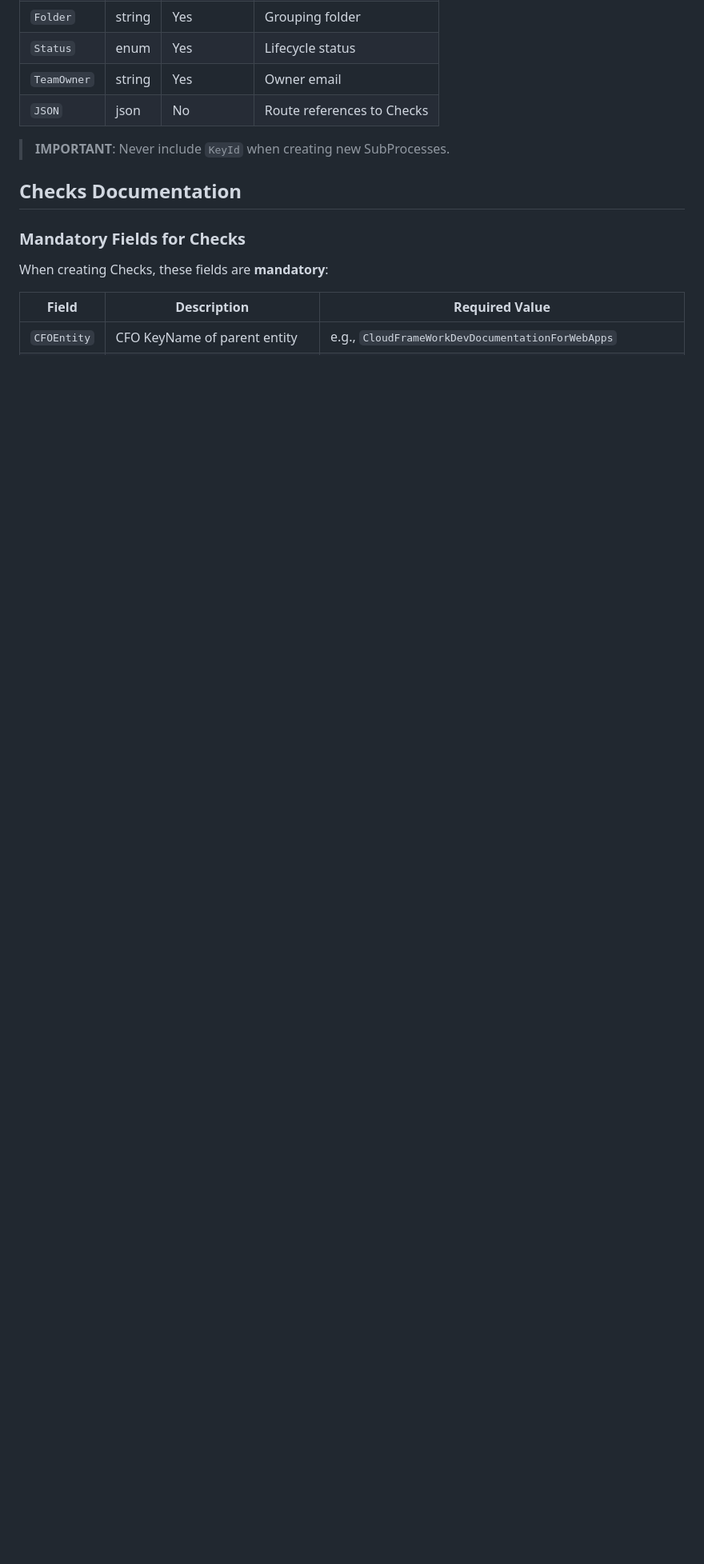
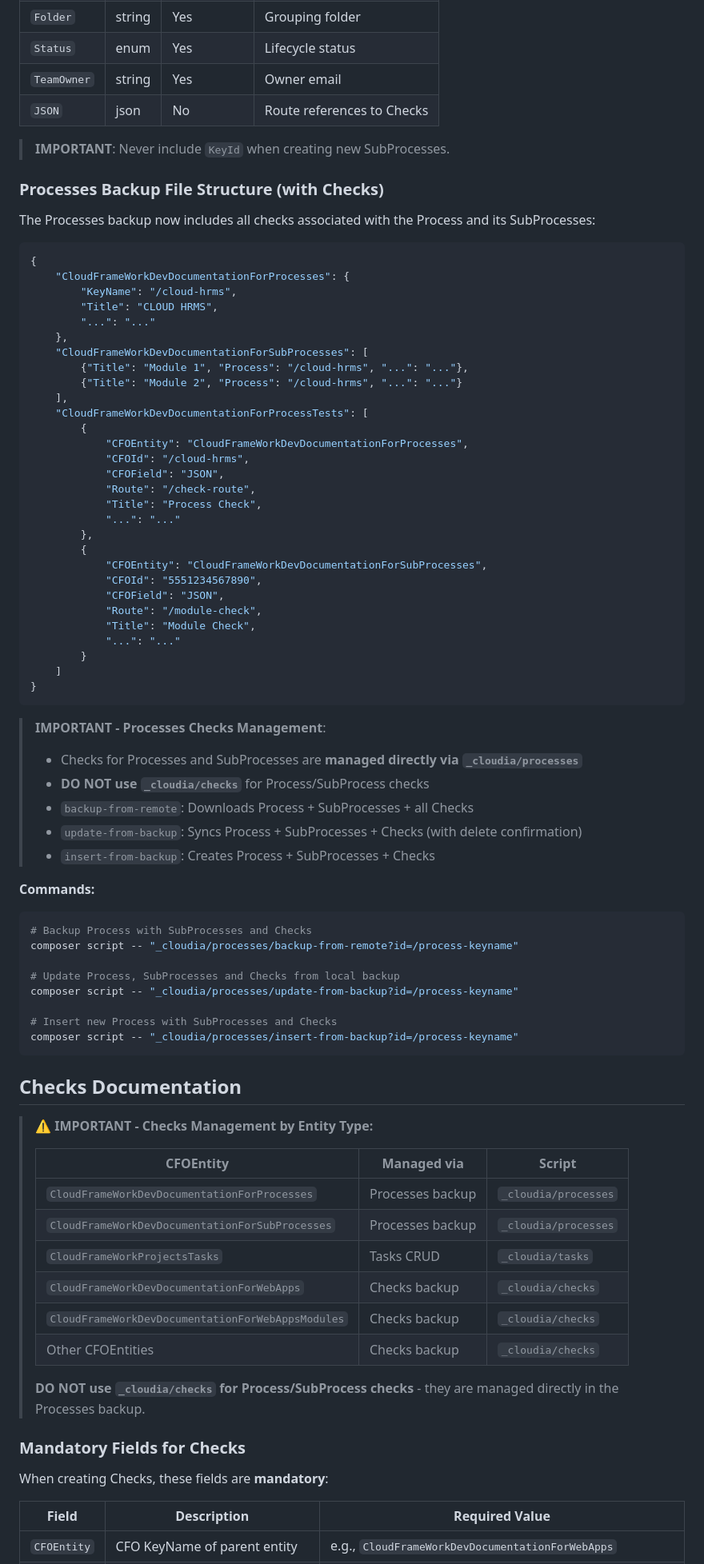
Before and after one commit to CloudFramework-io/backend-core-php8, a Markdown page: cloudia/agents/cloud-documentum.md, the part around one of its changes. Shown at 80% size. Rendered like a GitHub page; blank space fills up the shorter version.

Commit message:
Update cloud-documentum.md: Checks for Processes/SubProcesses managed via _cloudia/processes
- Updated CFO Reference table to show Processes includes Checks
- Added Processes Backup File Structure section with Checks example
- Added important notes about Processes Checks management
- Added Checks Management by Entity Type table in Checks Documentation
- Clarified that _cloudia/checks should NOT be used for Process/SubProcess checks

Co-Authored-By: Claude Opus 4.5 <noreply@anthropic.com>

````diff
--- a/cloudia/agents/cloud-documentum.md
+++ b/cloudia/agents/cloud-documentum.md
@@ -776,7 +776,75 @@ for i = 0 to segments.length-1:
 
 > **IMPORTANT**: Never include `KeyId` when creating new SubProcesses.
 
+### Processes Backup File Structure (with Checks)
+
+The Processes backup now includes all checks associated with the Process and its SubProcesses:
+
+```json
+{
+    "CloudFrameWorkDevDocumentationForProcesses": {
+        "KeyName": "/cloud-hrms",
+        "Title": "CLOUD HRMS",
+        "...": "..."
+    },
+    "CloudFrameWorkDevDocumentationForSubProcesses": [
+        {"Title": "Module 1", "Process": "/cloud-hrms", "...": "..."},
+        {"Title": "Module 2", "Process": "/cloud-hrms", "...": "..."}
+    ],
+    "CloudFrameWorkDevDocumentationForProcessTests": [
+        {
+            "CFOEntity": "CloudFrameWorkDevDocumentationForProcesses",
+            "CFOId": "/cloud-hrms",
+            "CFOField": "JSON",
+            "Route": "/check-route",
+            "Title": "Process Check",
+            "...": "..."
+        },
+        {
+            "CFOEntity": "CloudFrameWorkDevDocumentationForSubProcesses",
+            "CFOId": "5551234567890",
+            "CFOField": "JSON",
+            "Route": "/module-check",
+            "Title": "Module Check",
+            "...": "..."
+        }
+    ]
+}
+```
+
+> **IMPORTANT - Processes Checks Management**:
+> - Checks for Processes and SubProcesses are **managed directly via `_cloudia/processes`**
+> - **DO NOT use `_cloudia/checks`** for Process/SubProcess checks
+> - `backup-from-remote`: Downloads Process + SubProcesses + all Checks
+> - `update-from-backup`: Syncs Process + SubProcesses + Checks (with delete confirmation)
+> - `insert-from-backup`: Creates Process + SubProcesses + Checks
+
+**Commands:**
+```bash
+# Backup Process with SubProcesses and Checks
+composer script -- "_cloudia/processes/backup-from-remote?id=/process-keyname"
+
+# Update Process, SubProcesses and Checks from local backup
+composer script -- "_cloudia/processes/update-from-backup?id=/process-keyname"
+
+# Insert new Process with SubProcesses and Checks
+composer script -- "_cloudia/processes/insert-from-backup?id=/process-keyname"
+```
+
 ## Checks Documentation
+
+> **⚠️ IMPORTANT - Checks Management by Entity Type:**
+>
+> | CFOEntity | Managed via | Script |
+> |-----------|-------------|--------|
+> | `CloudFrameWorkDevDocumentationForProcesses` | Processes backup | `_cloudia/processes` |
+> | `CloudFrameWorkDevDocumentationForSubProcesses` | Processes backup | `_cloudia/processes` |
+> | `CloudFrameWorkProjectsTasks` | Tasks CRUD | `_cloudia/tasks` |
+> | `CloudFrameWorkDevDocumentationForWebApps` | Checks backup | `_cloudia/checks` |
+> | `CloudFrameWorkDevDocumentationForWebAppsModules` | Checks backup | `_cloudia/checks` |
+> | Other CFOEntities | Checks backup | `_cloudia/checks` |
+>
+> **DO NOT use `_cloudia/checks` for Process/SubProcess checks** - they are managed directly in the Processes backup.
 
 ### Mandatory Fields for Checks
 
````
Also changed, not shown: other parts of cloudia/agents/cloud-documentum.md (+2 -2 lines).
